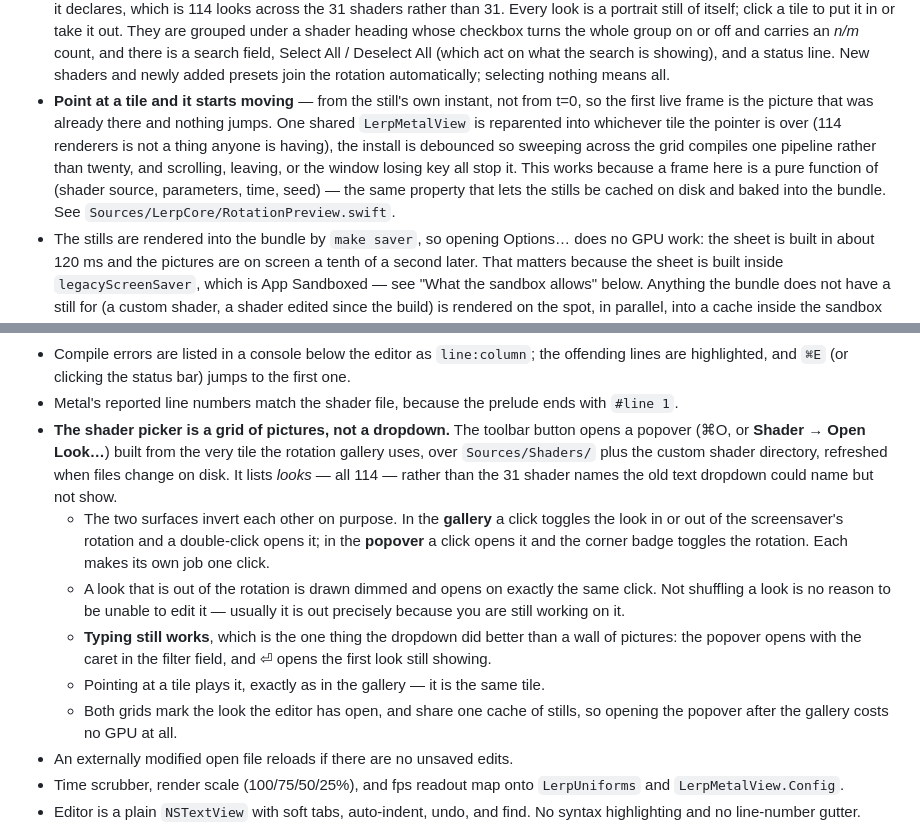
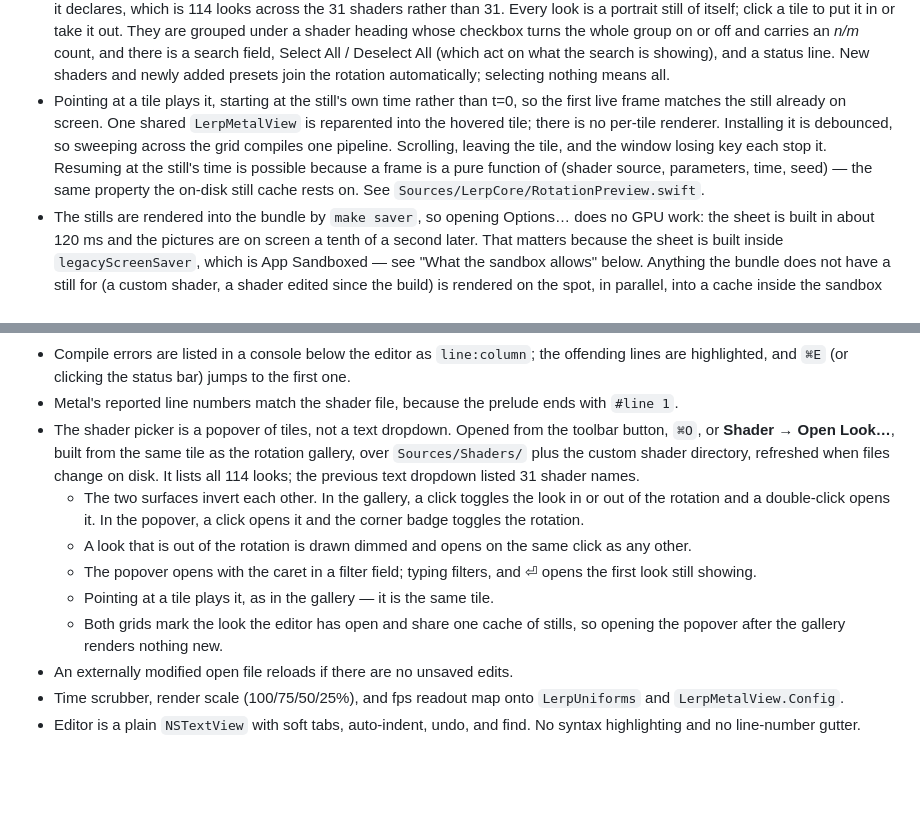
Before and after one commit to codyhxyz/lerping-at-home, a Markdown page: README.md, 2 parts joined by grey strips. Drawn GitHub-style; blank space fills up the shorter version.

Commit message:
Strip editorializing from the README's gallery and picker sections
Co-Authored-By: Claude Opus 5 (1M context) <noreply@anthropic.com>
Claude-Session: https://claude.ai/code/session_013NgZKEvH3oibn4QfccTZnr

```diff
--- a/README.md
+++ b/README.md
@@ -36,15 +36,14 @@ make install-playground    # optional: copies LerpPlayground.app to ~/Applicatio
   Select All / Deselect All (which act on what the search is showing), and a
   status line. New shaders and newly added presets join the rotation
   automatically; selecting nothing means all.
-- **Point at a tile and it starts moving** — from the still's own instant, not
-  from t=0, so the first live frame is the picture that was already there and
-  nothing jumps. One shared `LerpMetalView` is reparented into whichever tile
-  the pointer is over (114 renderers is not a thing anyone is having), the
-  install is debounced so sweeping across the grid compiles one pipeline rather
-  than twenty, and scrolling, leaving, or the window losing key all stop it.
-  This works because a frame here is a pure function of (shader source,
-  parameters, time, seed) — the same property that lets the stills be cached on
-  disk and baked into the bundle. See `Sources/LerpCore/RotationPreview.swift`.
+- Pointing at a tile plays it, starting at the still's own time rather than
+  t=0, so the first live frame matches the still already on screen. One shared
+  `LerpMetalView` is reparented into the hovered tile; there is no per-tile
+  renderer. Installing it is debounced, so sweeping across the grid compiles one
+  pipeline. Scrolling, leaving the tile, and the window losing key each stop it.
+  Resuming at the still's time is possible because a frame is a pure function of
+  (shader source, parameters, time, seed) — the same property the on-disk still
+  cache rests on. See `Sources/LerpCore/RotationPreview.swift`.
 - The stills are rendered into the bundle by `make saver`, so opening Options…
   does no GPU work: the sheet is built in about 120 ms and the pictures are on
   screen a tenth of a second later. That matters because the sheet is built
@@ -159,24 +158,21 @@ make playground
 - On a compile error the last successful pipeline keeps rendering; the view does not blank and the process does not exit.
 - Compile errors are listed in a console below the editor as `line:column`; the offending lines are highlighted, and `⌘E` (or clicking the status bar) jumps to the first one.
 - Metal's reported line numbers match the shader file, because the prelude ends with `#line 1`.
-- **The shader picker is a grid of pictures, not a dropdown.** The toolbar
-  button opens a popover (⌘O, or **Shader → Open Look…**) built from the very
-  tile the rotation gallery uses, over `Sources/Shaders/` plus the custom shader
-  directory, refreshed when files change on disk. It lists *looks* — all 114 —
-  rather than the 31 shader names the old text dropdown could name but not show.
-  - The two surfaces invert each other on purpose. In the **gallery** a click
-    toggles the look in or out of the screensaver's rotation and a double-click
-    opens it; in the **popover** a click opens it and the corner badge toggles
-    the rotation. Each makes its own job one click.
-  - A look that is out of the rotation is drawn dimmed and opens on exactly the
-    same click. Not shuffling a look is no reason to be unable to edit it —
-    usually it is out precisely because you are still working on it.
-  - **Typing still works**, which is the one thing the dropdown did better than
-    a wall of pictures: the popover opens with the caret in the filter field,
-    and ⏎ opens the first look still showing.
-  - Pointing at a tile plays it, exactly as in the gallery — it is the same tile.
-  - Both grids mark the look the editor has open, and share one cache of stills,
-    so opening the popover after the gallery costs no GPU at all.
+- The shader picker is a popover of tiles, not a text dropdown. Opened from the
+  toolbar button, `⌘O`, or **Shader → Open Look…**, built from the same tile as
+  the rotation gallery, over `Sources/Shaders/` plus the custom shader
+  directory, refreshed when files change on disk. It lists all 114 looks; the
+  previous text dropdown listed 31 shader names.
+  - The two surfaces invert each other. In the gallery, a click toggles the look
+    in or out of the rotation and a double-click opens it. In the popover, a
+    click opens it and the corner badge toggles the rotation.
+  - A look that is out of the rotation is drawn dimmed and opens on the same
+    click as any other.
+  - The popover opens with the caret in a filter field; typing filters, and ⏎
+    opens the first look still showing.
+  - Pointing at a tile plays it, as in the gallery — it is the same tile.
+  - Both grids mark the look the editor has open and share one cache of stills,
+    so opening the popover after the gallery renders nothing new.
 - An externally modified open file reloads if there are no unsaved edits.
 - Time scrubber, render scale (100/75/50/25%), and fps readout map onto `LerpUniforms` and `LerpMetalView.Config`.
 - Editor is a plain `NSTextView` with soft tabs, auto-indent, undo, and find. No syntax highlighting and no line-number gutter.
```
